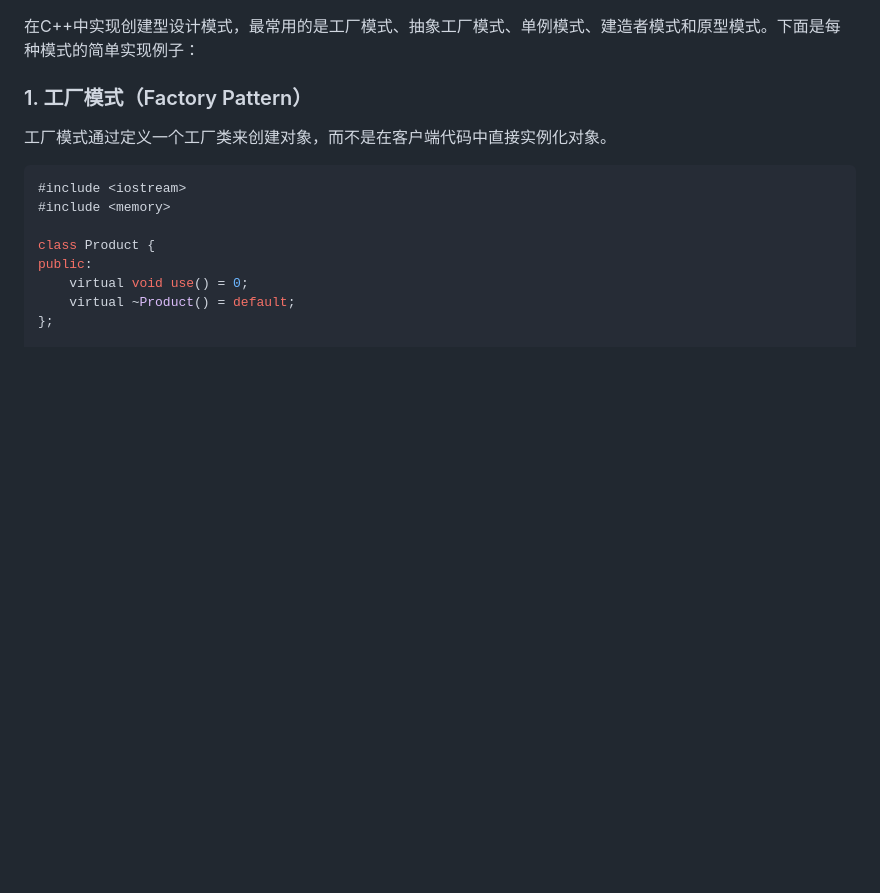
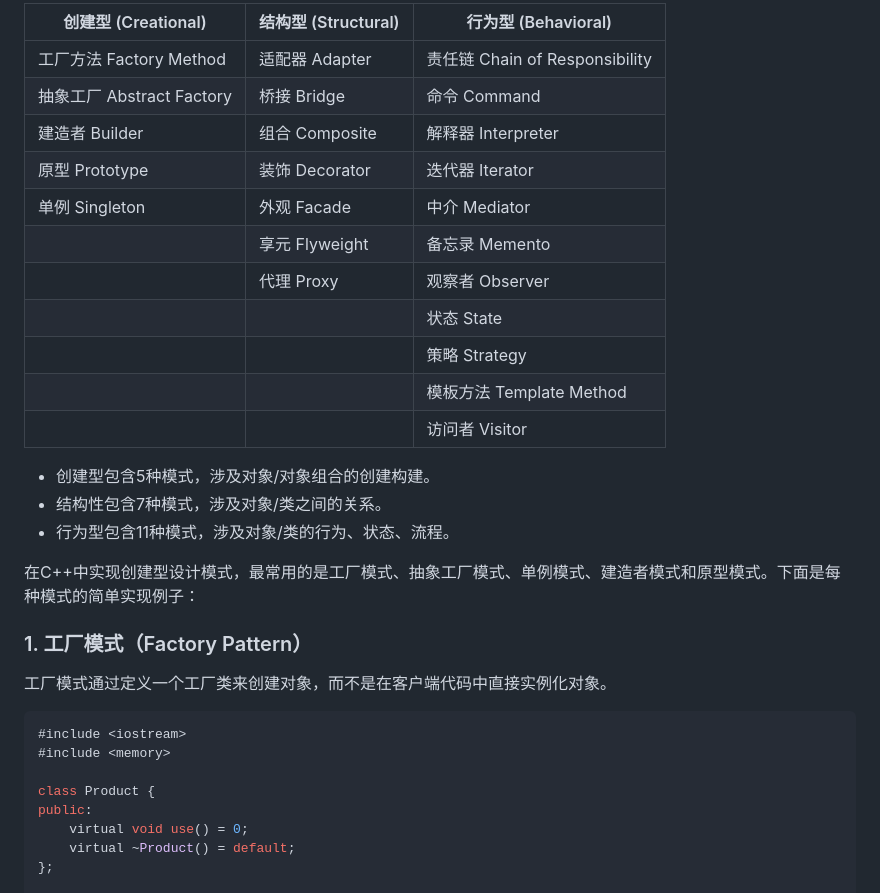
Before and after one commit to chenhu1001/learning-notes, a Markdown page: cpp-learning-notes/design-pattern.md, the part around the change. Rendered like a GitHub page; blank space fills up the shorter version.

```diff
--- a/cpp-learning-notes/design-pattern.md
+++ b/cpp-learning-notes/design-pattern.md
@@ -1,3 +1,21 @@
+| 创建型 (Creational) | 结构型 (Structural) | 行为型 (Behavioral)               |
+|----------------------|---------------------|-----------------------------------|
+| 工厂方法 Factory Method | 适配器 Adapter        | 责任链 Chain of Responsibility    |
+| 抽象工厂 Abstract Factory | 桥接 Bridge          | 命令 Command                      |
+| 建造者 Builder         | 组合 Composite        | 解释器 Interpreter                |
+| 原型 Prototype         | 装饰 Decorator        | 迭代器 Iterator                   |
+| 单例 Singleton         | 外观 Facade           | 中介 Mediator                     |
+|                      | 享元 Flyweight       | 备忘录 Memento                    |
+|                      | 代理 Proxy           | 观察者 Observer                   |
+|                      |                     | 状态 State                        |
+|                      |                     | 策略 Strategy                     |
+|                      |                     | 模板方法 Template Method          |
+|                      |                     | 访问者 Visitor                    |
+
+* 创建型包含5种模式，涉及对象/对象组合的创建构建。
+* 结构性包含7种模式，涉及对象/类之间的关系。
+* 行为型包含11种模式，涉及对象/类的行为、状态、流程。
+
 在C++中实现创建型设计模式，最常用的是工厂模式、抽象工厂模式、单例模式、建造者模式和原型模式。下面是每种模式的简单实现例子：
 
 ### 1. 工厂模式（Factory Pattern）
```
